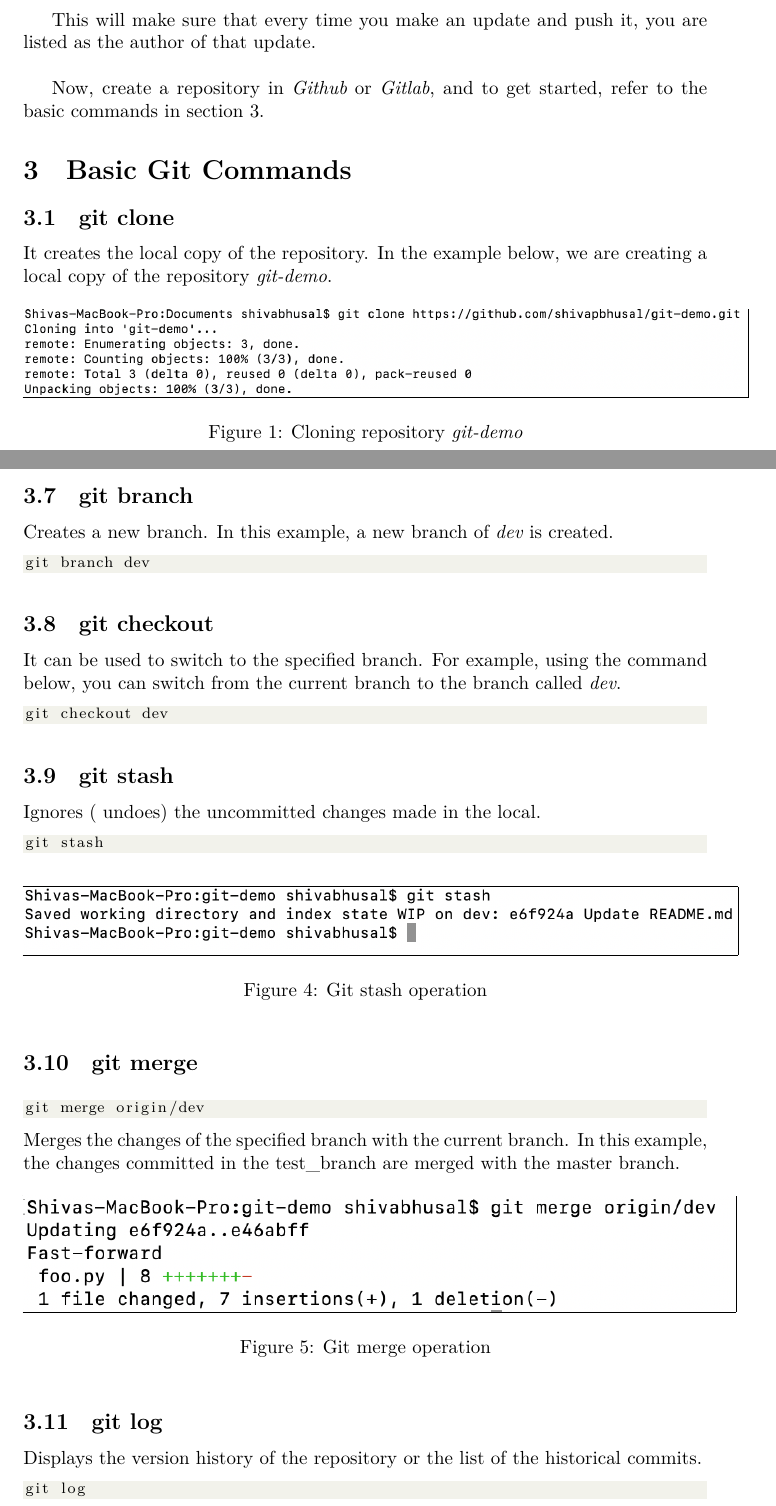
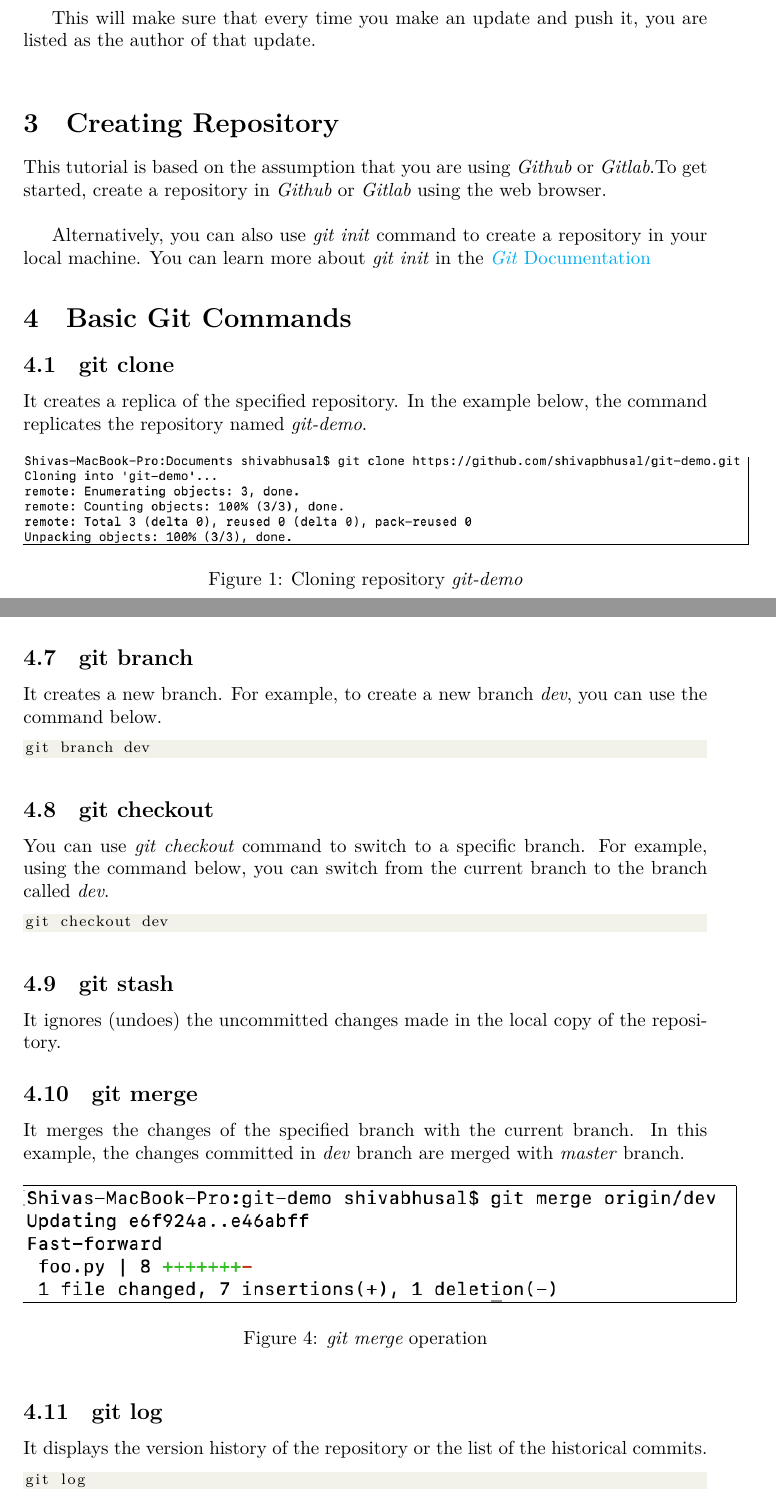
Before and after one commit to shivapbhusal/basics_git, a LaTeX document (main.tex): two parts of pages 2 and 4 of 5, joined at a grey line, cut so that both start at the same text. Compiled offline with XeLaTeX.

Commit message:
update document by adding "git init"

```diff
--- a/main.tex
+++ b/main.tex
@@ -9,7 +9,7 @@
 %New colors defined below
 \definecolor{codegreen}{rgb}{0,0.6,0}
 \definecolor{codegray}{rgb}{0.5,0.5,0.5}
-\definecolor{codepurple}{rgb}{0.58,0,0.82}
+\definecolor{codepurple}{rgb}{0.58,0,0.90}
 \definecolor{backcolour}{rgb}{0.95,0.95,0.92}
 
 %Code listing style named "mystyle"
@@ -102,11 +99,14 @@ git config --global user.email "jane.doe@gmail.com"
 
 This will make sure that every time you make an update and push it, you are listed as the author of that update.\\
 
-Now, create a repository in \textit{Github} or \textit{Gitlab}, and to get started, refer to the basic commands in section 3.
+\section{Creating Repository}
+This tutorial is based on the assumption that you are using \textit{Github} or \textit{Gitlab}.To get started, create a repository in \textit{Github} or \textit{Gitlab} using the web browser. \\
+
+Alternatively, you can also use \textit{git init} command to create a repository in your local machine. You can learn more about \textit{git init} in the \href{https://git-scm.com/docs/git-init}{\textit{Git} Documentation}
 
 \section{Basic Git Commands}
 \subsection{git clone}
-It creates the local copy of the repository. In the example below, we are creating a local copy of the repository \textit{git-demo}.
+It creates a replica of the specified repository. In the example below, the command replicates the repository named \textit{git-demo}.
 
  \begin{figure}[h]
     \centering
@@ -156,45 +156,33 @@ git pull
 \end{lstlisting}
 
 \subsection{git branch}
-Creates a new branch. In this example, a new branch of \textit{dev} is created.
+It creates a new branch. For example, to create a new branch \textit{dev}, you can use the command below.
 
 \begin{lstlisting}[language=Bash]
 git branch dev
 \end{lstlisting}
 
 \subsection{git checkout}
-It can be used to switch to the specified branch. For example, using the command below, you can switch from the current branch to the branch called \textit{dev}.
+You can use \textit{git checkout} command to switch to a specific branch. For example, using the command below, you can switch from the current branch to the branch called \textit{dev}.
 
 \begin{lstlisting}[language=Bash]
 git checkout dev
 \end{lstlisting}
 
 \subsection{git stash}
-Ignores ( undoes) the uncommitted changes made in the local.
-\begin{lstlisting}[language=Bash]
-git stash
-\end{lstlisting}
-
-\begin{figure}[h]
-    \centering
-    \frame{\includegraphics[scale=0.7]{figure/stash.png}}
-    \caption{Git stash operation}
-  \end{figure}
+It ignores (undoes) the uncommitted changes made in the local copy of the repository.
 
 \subsection{git merge}
-\begin{lstlisting}[language=Bash]
-git merge origin/dev
-\end{lstlisting}
-Merges the changes of the specified branch with the current branch. In this example, the changes committed in the test\_branch are merged with the master branch.
+It merges the changes of the specified branch with the current branch. In this example, the changes committed in \textit{dev} branch are merged with \textit{master} branch.
 
 \begin{figure}[h]
     \centering
     \frame{\includegraphics[scale=0.85]{figure/merge.png}}
-    \caption{Git merge operation}
+    \caption{\textit{git merge} operation}
   \end{figure}
 
 \subsection{git log}
-Displays the version history of the repository or the list of the historical commits.
+It displays the version history of the repository or the list of the historical commits.
 \begin{lstlisting}[language=Bash]
 git log
 \end{lstlisting}
```
Also changed, not shown: main.tex (21 more changed lines).
